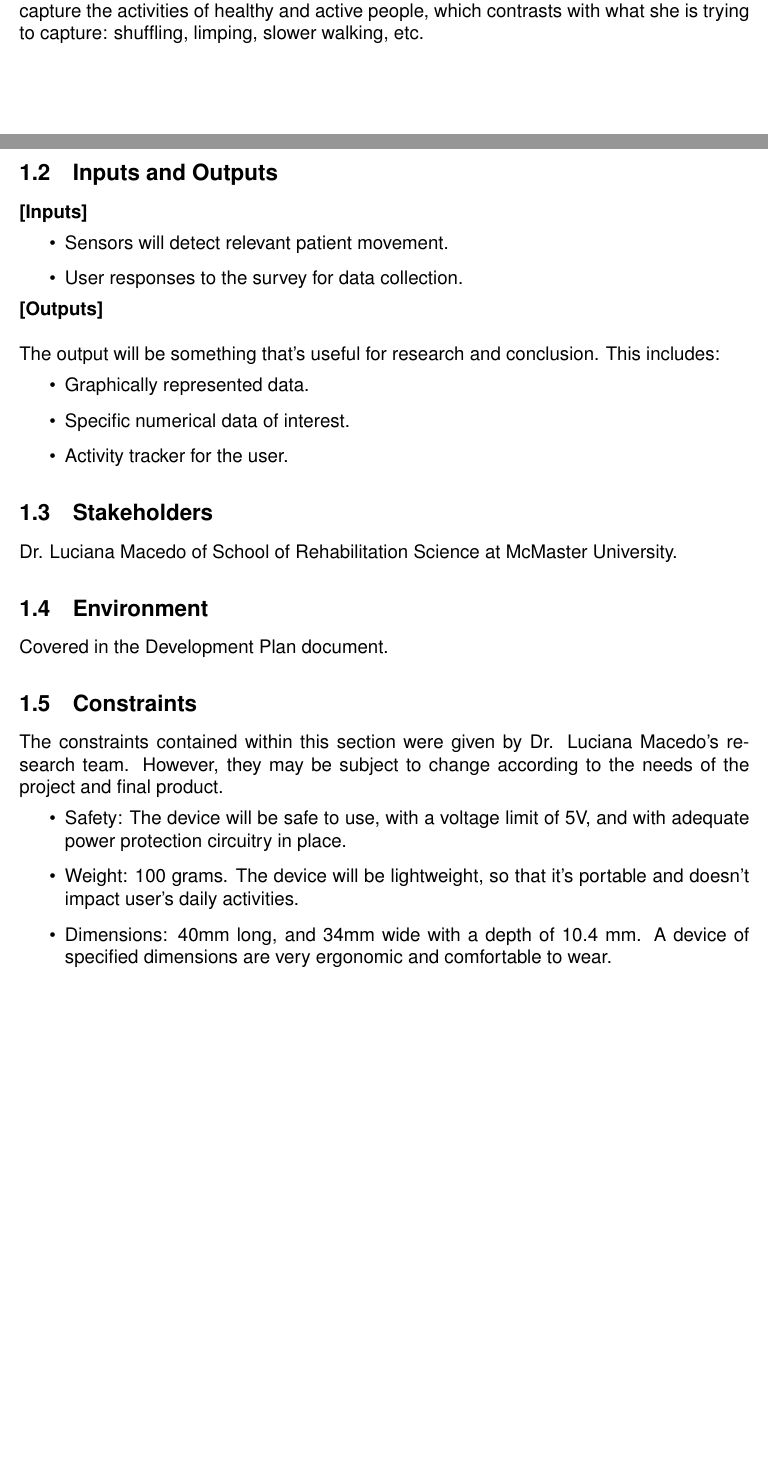
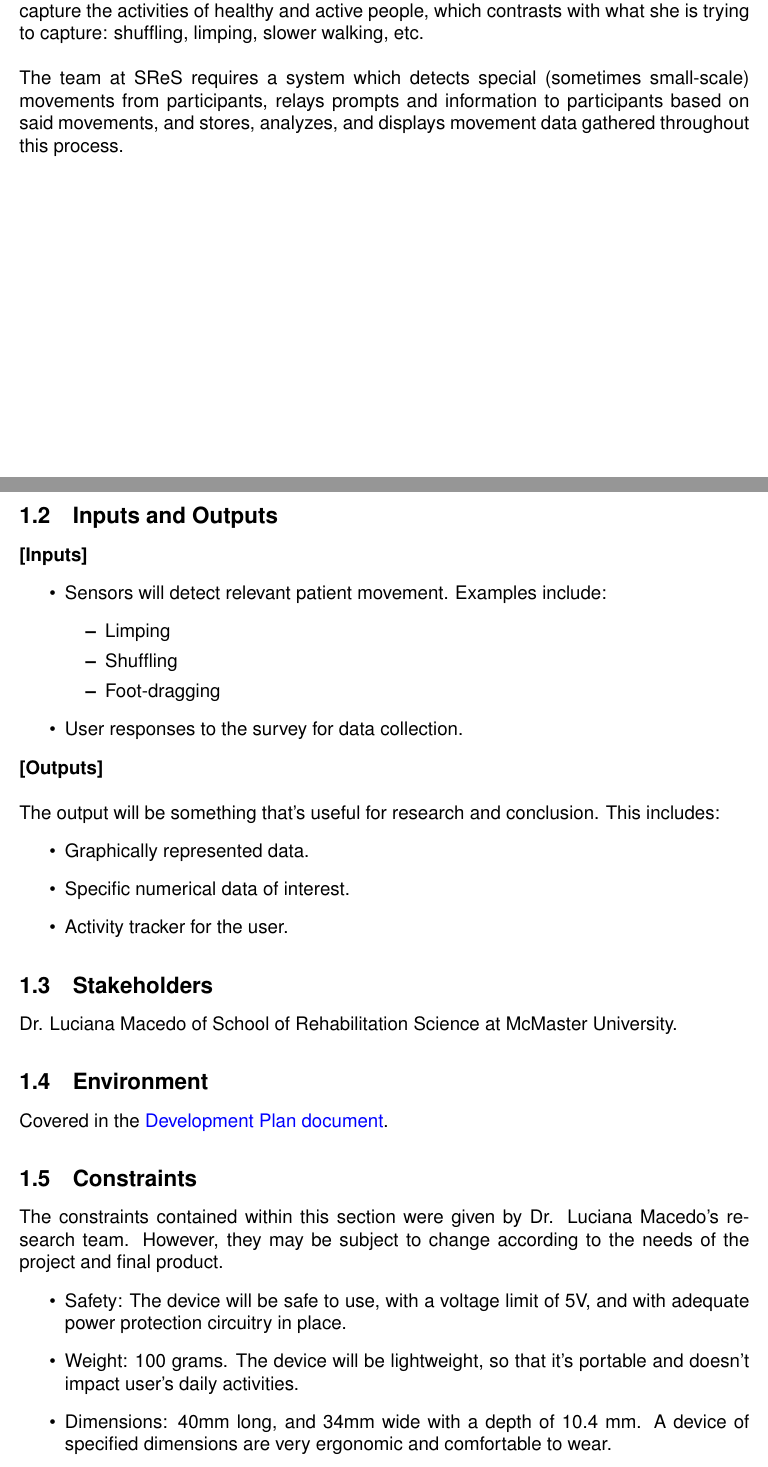
Before and after one commit to zakerl/Capstone_Project, a LaTeX document (docs/ProblemStatementAndGoals/Team1_ProblemStatement & Goals.tex): two parts of pages 2 and 3 of 5 before the commit and two parts of pages 2 and 3 of 6 after it, joined at a grey line, cut so that both start at the same text, the shorter picture padded with empty space. Compiled offline with pdfLaTeX.

Commit message:
changes finished to problem statement and goals, need to review with team

```diff
--- a/docs/ProblemStatementAndGoals/Team1_ProblemStatement & Goals.tex
+++ b/docs/ProblemStatementAndGoals/Team1_ProblemStatement & Goals.tex
@@ -4,6 +4,7 @@
 \usepackage{booktabs}
 \usepackage[letterpaper, portrait, margin=1in]{geometry}
 \usepackage{helvet}
+\usepackage{hyperref}
 \renewcommand{\familydefault}{\sfdefault}
 
 \title{Problem Statement and Goals\\\progname}
@@ -44,13 +45,20 @@ Since Dr. Macedo's EMA work is focused on analyzing the daily activities and sym
 
 Their current system works on a time-based prompt-system, asking questions at regular intervals throughout the day. This is not as useful, as they are rather interested in the experiences of their patients when certain events or triggers happen. In addition, all of her data collection methods are heavily segregated and inefficient. In order to report their symptoms, a patient must input their answers into a smart watch, a mobile app, a website, etc. According to Dr. Macedo, this is not quite user-friendly especially when it comes to a group of older adult patients, and incredibly annoying and difficult for a researcher to analyze the gathered data. Importantly, the existing commercial products are designed to capture the activities of healthy and active people, which contrasts with what she is trying to capture: shuffling, limping, slower walking, etc.\\
 
+The team at SReS requires a system which detects special (sometimes small-scale) movements from participants, relays prompts and information to participants based on said movements, and stores, analyzes, and displays movement data gathered throughout this process.\\
+
 \pagebreak
 
 \subsection{Inputs and Outputs}
 
 \textbf{[Inputs]}
 \begin{itemize}
-    \item Sensors will detect relevant patient movement.
+    \item Sensors will detect relevant patient movement. Examples include:
+	\begin{itemize}
+		\item Limping
+		\item Shuffling
+		\item Foot-dragging
+	\end{itemize}
     \item User responses to the survey for data collection.
 \end{itemize}
 
@@ -69,7 +77,7 @@ Dr. Luciana Macedo of School of Rehabilitation Science at McMaster University.
 
 \subsection{Environment}
 
-Covered in the Development Plan document.
+Covered in the \href{https://github.com/zakerl/Capstone_Project/blob/main/docs/DevelopmentPlan/DevelopmentPlan.pdf}{Development Plan document}.
 
 \subsection{Constraints}
 The constraints contained within this section were given by Dr. Luciana Macedo's research team. However, they may be subject to change according to the needs of the project and final product.
```
Also changed, not shown: docs/ProblemStatementAndGoals/Team1_ProblemStatement & Goals.tex (2 more changed lines).
